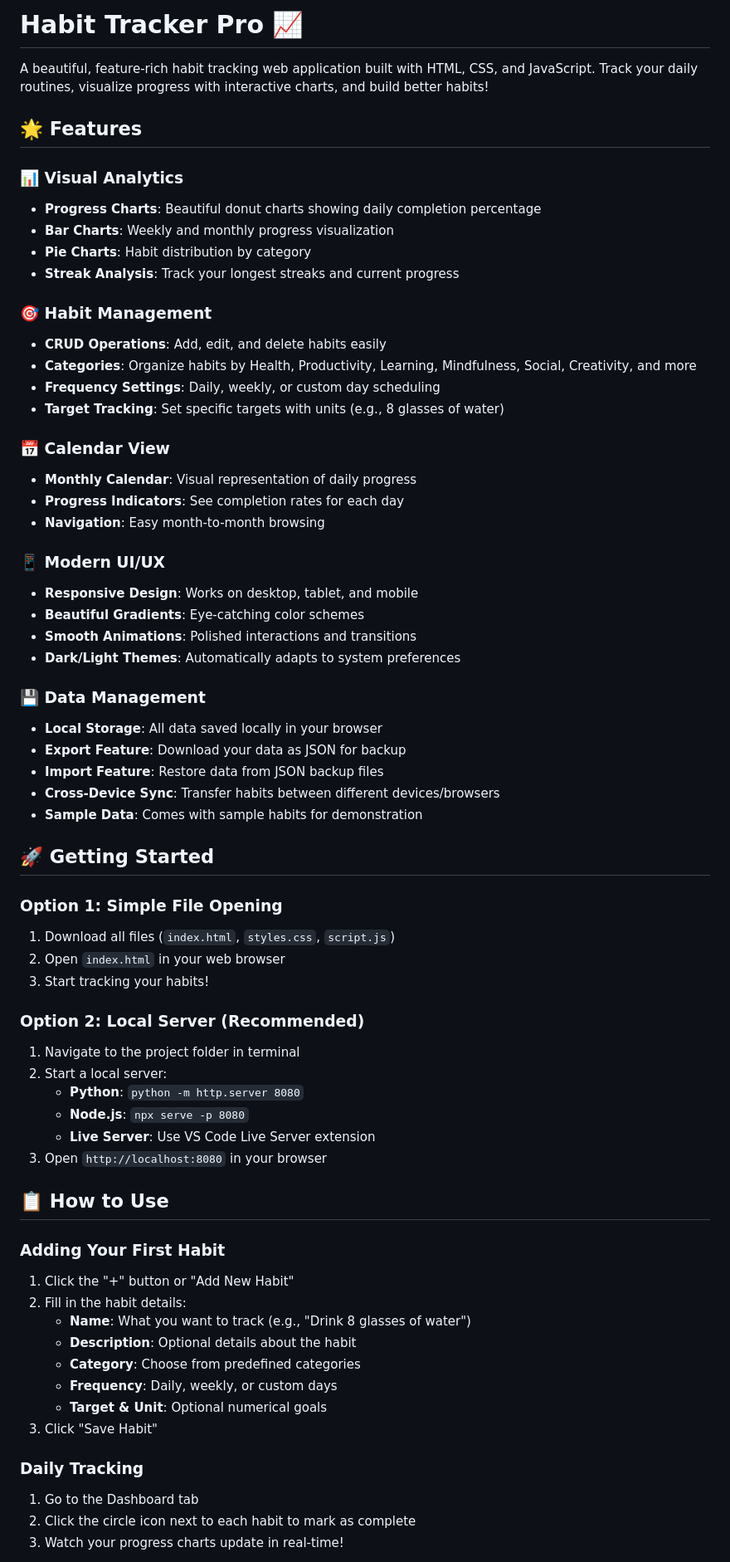
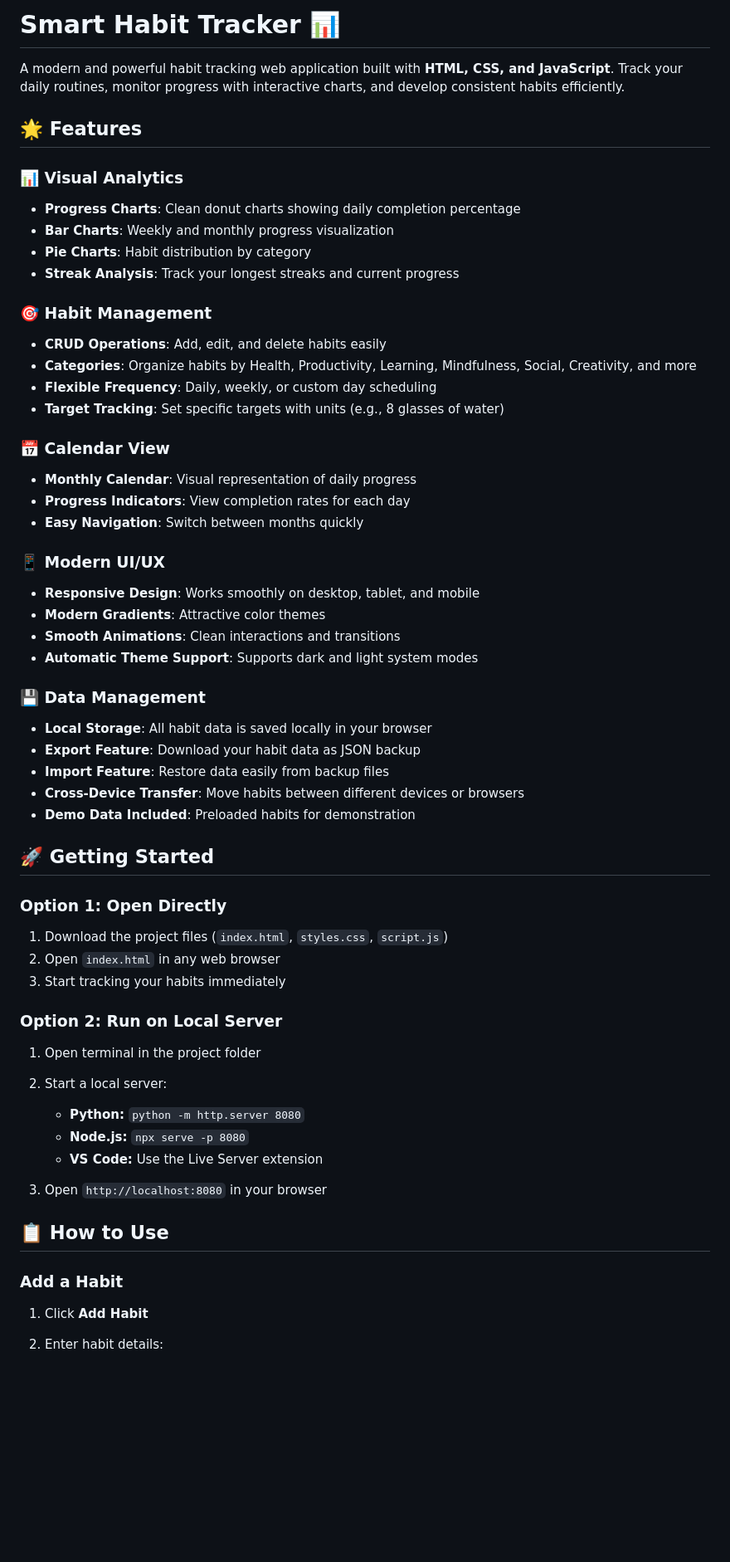
Before and after one commit to snikithaa/Smart-Habit-Tracker, a Markdown page: README.md, the part around one of its changes. Shown at 83% size. GitHub-like rendering; blank space fills up the shorter version.

```diff
--- a/README.md
+++ b/README.md
@@ -1,68 +1,66 @@
-# Habit Tracker Pro 📈
+# Smart Habit Tracker 📊
 
-A beautiful, feature-rich habit tracking web application built with HTML, CSS, and JavaScript. Track your daily routines, visualize progress with interactive charts, and build better habits!
+A modern and powerful habit tracking web application built with **HTML, CSS, and JavaScript**. Track your daily routines, monitor progress with interactive charts, and develop consistent habits efficiently.
 
 ## 🌟 Features
 
 ### 📊 Visual Analytics
-- **Progress Charts**: Beautiful donut charts showing daily completion percentage
-- **Bar Charts**: Weekly and monthly progress visualization
-- **Pie Charts**: Habit distribution by category
-- **Streak Analysis**: Track your longest streaks and current progress
+
+* **Progress Charts**: Clean donut charts showing daily completion percentage
+* **Bar Charts**: Weekly and monthly progress visualization
+* **Pie Charts**: Habit distribution by category
+* **Streak Analysis**: Track your longest streaks and current progress
 
 ### 🎯 Habit Management
-- **CRUD Operations**: Add, edit, and delete habits easily
-- **Categories**: Organize habits by Health, Productivity, Learning, Mindfulness, Social, Creativity, and more
-- **Frequency Settings**: Daily, weekly, or custom day scheduling
-- **Target Tracking**: Set specific targets with units (e.g., 8 glasses of water)
+
+* **CRUD Operations**: Add, edit, and delete habits easily
+* **Categories**: Organize habits by Health, Productivity, Learning, Mindfulness, Social, Creativity, and more
+* **Flexible Frequency**: Daily, weekly, or custom day scheduling
+* **Target Tracking**: Set specific targets with units (e.g., 8 glasses of water)
 
 ### 📅 Calendar View
-- **Monthly Calendar**: Visual representation of daily progress
-- **Progress Indicators**: See completion rates for each day
-- **Navigation**: Easy month-to-month browsing
+
+* **Monthly Calendar**: Visual representation of daily progress
+* **Progress Indicators**: View completion rates for each day
+* **Easy Navigation**: Switch between months quickly
 
 ### 📱 Modern UI/UX
-- **Responsive Design**: Works on desktop, tablet, and mobile
-- **Beautiful Gradients**: Eye-catching color schemes
-- **Smooth Animations**: Polished interactions and transitions
-- **Dark/Light Themes**: Automatically adapts to system preferences
+
+* **Responsive Design**: Works smoothly on desktop, tablet, and mobile
+* **Modern Gradients**: Attractive color themes
+* **Smooth Animations**: Clean interactions and transitions
+* **Automatic Theme Support**: Supports dark and light system modes
 
 ### 💾 Data Management
-- **Local Storage**: All data saved locally in your browser
-- **Export Feature**: Download your data as JSON for backup
-- **Import Feature**: Restore data from JSON backup files
-- **Cross-Device Sync**: Transfer habits between different devices/browsers
-- **Sample Data**: Comes with sample habits for demonstration
+
+* **Local Storage**: All habit data is saved locally in your browser
+* **Export Feature**: Download your habit data as JSON backup
+* **Import Feature**: Restore data easily from backup files
+* **Cross-Device Transfer**: Move habits between different devices or browsers
+* **Demo Data Included**: Preloaded habits for demonstration
 
 ## 🚀 Getting Started
 
-### Option 1: Simple File Opening
-1. Download all files (`index.html`, `styles.css`, `script.js`)
-2. Open `index.html` in your web browser
-3. Start tracking your habits!
+### Option 1: Open Directly
 
-### Option 2: Local Server (Recommended)
-1. Navigate to the project folder in terminal
+1. Download the project files (`index.html`, `styles.css`, `script.js`)
+2. Open `index.html` in any web browser
+3. Start tracking your habits immediately
+
+### Option 2: Run on Local Server
+
+1. Open terminal in the project folder
 2. Start a local server:
-   - **Python**: `python -m http.server 8080`
-   - **Node.js**: `npx serve -p 8080`
-   - **Live Server**: Use VS Code Live Server extension
+
+   * **Python:** `python -m http.server 8080`
+   * **Node.js:** `npx serve -p 8080`
+   * **VS Code:** Use the Live Server extension
 3. Open `http://localhost:8080` in your browser
 
 ## 📋 How to Use
 
-### Adding Your First Habit
-1. Click the "+" button or "Add New Habit"
-2. Fill in the habit details:
-   - **Name**: What you want to track (e.g., "Drink 8 glasses of water")
-   - **Description**: Optional details about the habit
-   - **Category**: Choose from predefined categories
-   - **Frequency**: Daily, weekly, or custom days
-   - **Target & Unit**: Optional numerical goals
-3. Click "Save Habit"
+### Add a Habit
 
-### Daily Tracking
-1. Go to the Dashboard tab
-2. Click the circle icon next to each habit to mark as complete
-3. Watch your progress charts update in real-time!
+1. Click **Add Habit**
+2. Enter habit details:
 
```
Also changed, not shown: other parts of README.md (+83 -82 lines).
